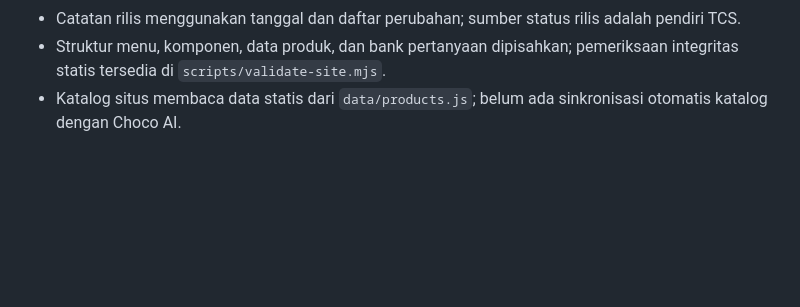
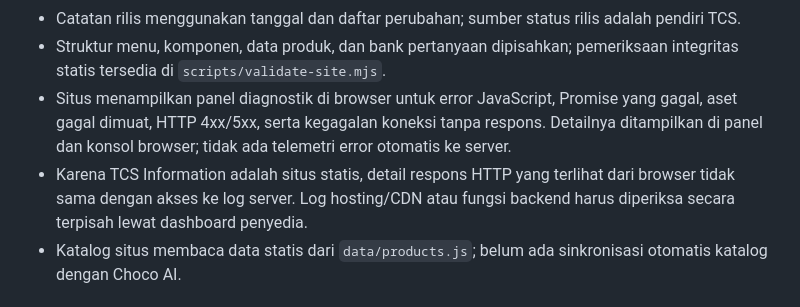
Before and after one commit to chocoanakbaik/The-Choco-Studios-Information, a Markdown page: docs/content-plan.md, the part around the change. GitHub-like rendering; blank space fills up the shorter version.

Commit message:
Document client and server diagnostic boundaries

```diff
--- a/docs/content-plan.md
+++ b/docs/content-plan.md
@@ -19,6 +19,8 @@ Dokumen kerja untuk melengkapi pusat informasi. Konten publik hanya diperbarui s
 - Pasar kedua: Asia. Tombol ganti bahasa direncanakan untuk tahap berikutnya.
 - Catatan rilis menggunakan tanggal dan daftar perubahan; sumber status rilis adalah pendiri TCS.
 - Struktur menu, komponen, data produk, dan bank pertanyaan dipisahkan; pemeriksaan integritas statis tersedia di `scripts/validate-site.mjs`.
+- Situs menampilkan panel diagnostik di browser untuk error JavaScript, Promise yang gagal, aset gagal dimuat, HTTP 4xx/5xx, serta kegagalan koneksi tanpa respons. Detailnya ditampilkan di panel dan konsol browser; tidak ada telemetri error otomatis ke server.
+- Karena TCS Information adalah situs statis, detail respons HTTP yang terlihat dari browser tidak sama dengan akses ke log server. Log hosting/CDN atau fungsi backend harus diperiksa secara terpisah lewat dashboard penyedia.
 - Katalog situs membaca data statis dari `data/products.js`; belum ada sinkronisasi otomatis katalog dengan Choco AI.
 
 ## Perlu diverifikasi atau dilengkapi
```
